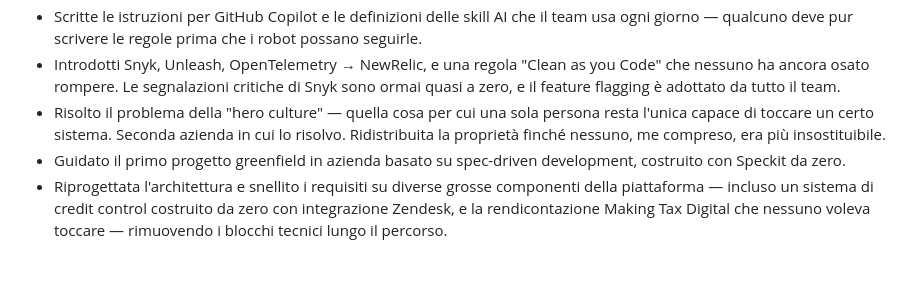
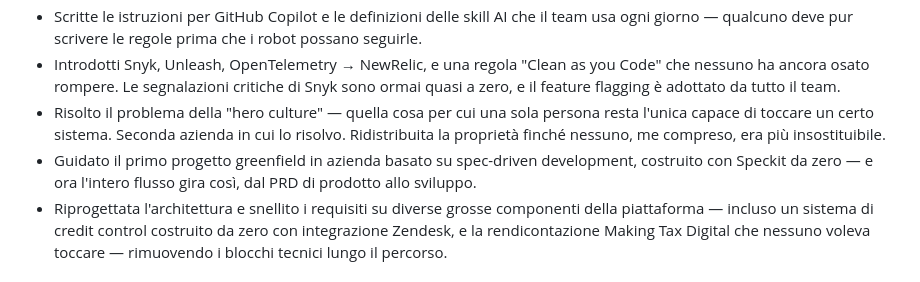
Before and after one commit to andrealorenzani/andrealorenzani.github.io, a Markdown page: it/data/experience.md, the part around the change. Drawn GitHub-style.

```diff
--- a/it/data/experience.md
+++ b/it/data/experience.md
@@ -20,7 +20,7 @@ icon: 🤖
 - Scritte le istruzioni per GitHub Copilot e le definizioni delle skill AI che il team usa ogni giorno — qualcuno deve pur scrivere le regole prima che i robot possano seguirle.
 - Introdotti Snyk, Unleash, OpenTelemetry → NewRelic, e una regola "Clean as you Code" che nessuno ha ancora osato rompere. Le segnalazioni critiche di Snyk sono ormai quasi a zero, e il feature flagging è adottato da tutto il team.
 - Risolto il problema della "hero culture" — quella cosa per cui una sola persona resta l'unica capace di toccare un certo sistema. Seconda azienda in cui lo risolvo. Ridistribuita la proprietà finché nessuno, me compreso, era più insostituibile.
-- Guidato il primo progetto greenfield in azienda basato su spec-driven development, costruito con Speckit da zero.
+- Guidato il primo progetto greenfield in azienda basato su spec-driven development, costruito con Speckit da zero — e ora l'intero flusso gira così, dal PRD di prodotto allo sviluppo.
 - Riprogettata l'architettura e snellito i requisiti su diverse grosse componenti della piattaforma — incluso un sistema di credit control costruito da zero con integrazione Zendesk, e la rendicontazione Making Tax Digital che nessuno voleva toccare — rimuovendo i blocchi tecnici lungo il percorso.
 
 ### Impact
```
Also changed, not shown: data/experience.md (+1 -1 lines).
